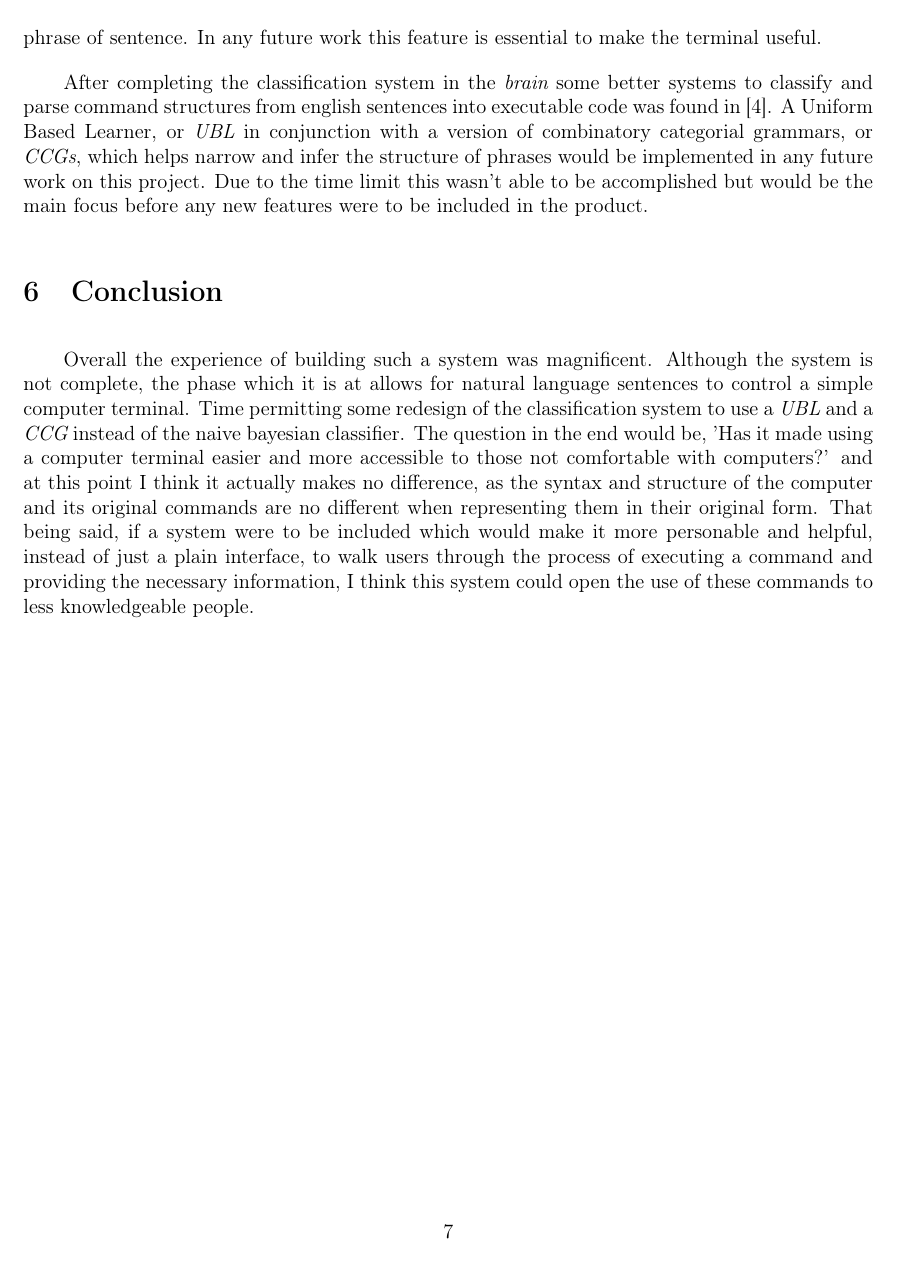
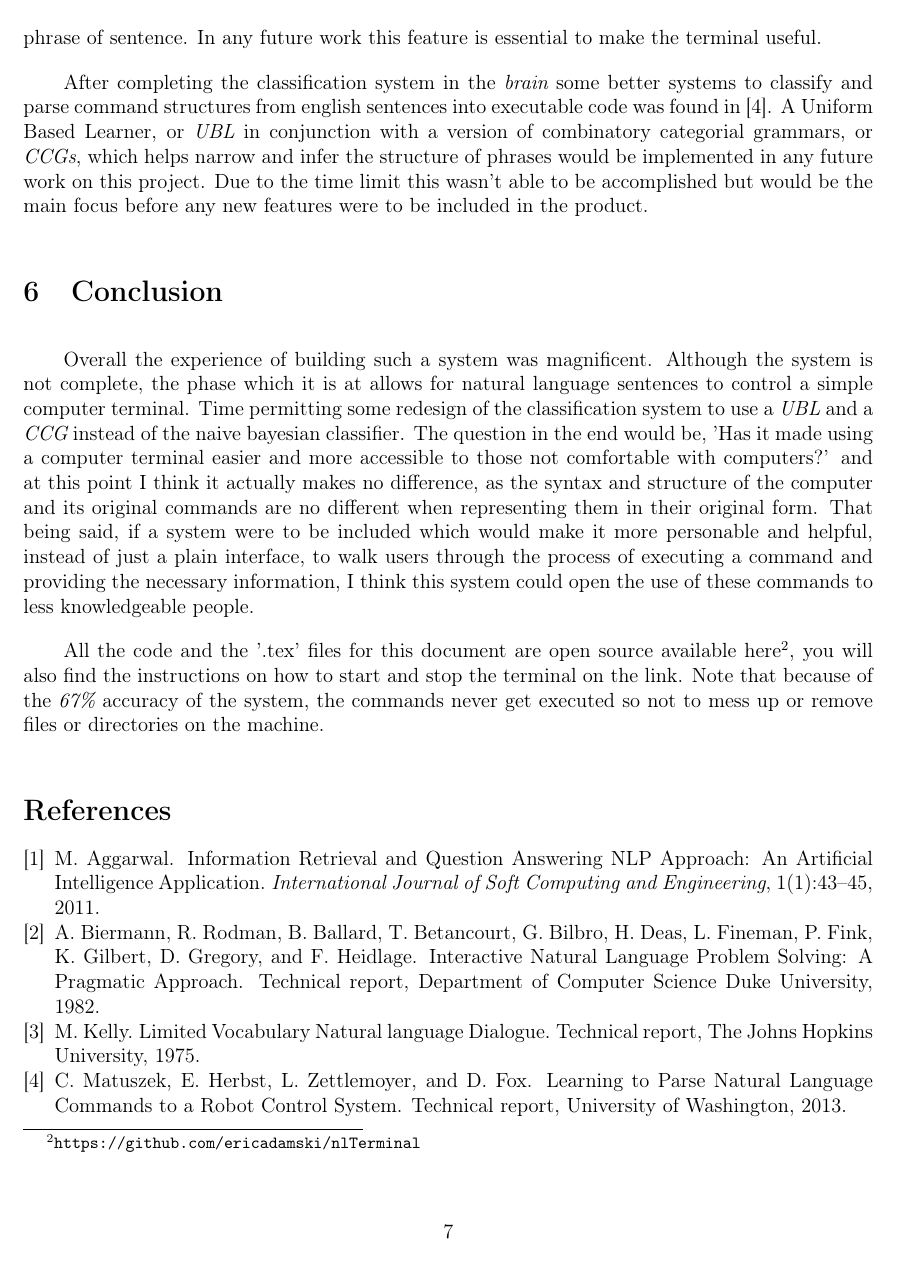
Before and after one commit to ericadamski/nlTerminal, a LaTeX paper (paper/A_Natural_Language_Terminal.tex): page 7 of 8. The pictures show the PDF file paper/A_Natural_Language_Terminal.pdf that the author committed with the source.

Commit message:
Forgot to add the link into the paper.

```diff
--- a/paper/A_Natural_Language_Terminal.tex
+++ b/paper/A_Natural_Language_Terminal.tex
@@ -143,7 +143,7 @@ After completing the classification system in the {\it brain} some better system
 
 Overall the experience of building such a system was magnificent. Although the system is not complete, the phase which it is at allows for natural language sentences to control a simple computer terminal. Time permitting some redesign of the classification system to use a {\it UBL} and a {\it CCG} instead of the naive bayesian classifier. The question in the end would be, 'Has it made using a computer terminal easier and more accessible to those not comfortable with computers?' and at this point I think it actually makes no difference, as the syntax and structure of the computer and its original commands are no different when representing them in their original form. That being said, if a system were to be included which would make it more personable and helpful, instead of just a plain interface, to walk users through the process of executing a command and providing the necessary information, I think this system could open the use of these commands to less knowledgeable people.
 
-All the code and the '.tex' files for this document are open source available here\footnote{\url{}}, you will also find the instructions on how to start and stop the terminal on the link. Note that because of the {\it 67\%} accuracy of the system, the commands never get executed so not to mess up or remove files or directories on the machine.
+All the code and the '.tex' files for this document are open source available here\footnote{\url{https://github.com/ericadamski/nlTerminal}}, you will also find the instructions on how to start and stop the terminal on the link. Note that because of the {\it 67\%} accuracy of the system, the commands never get executed so not to mess up or remove files or directories on the machine.
 
 \bibliographystyle{abbrv}
 \bibliography{references}
```
Also changed, not shown: paper/A_Natural_Language_Terminal.pdf.
